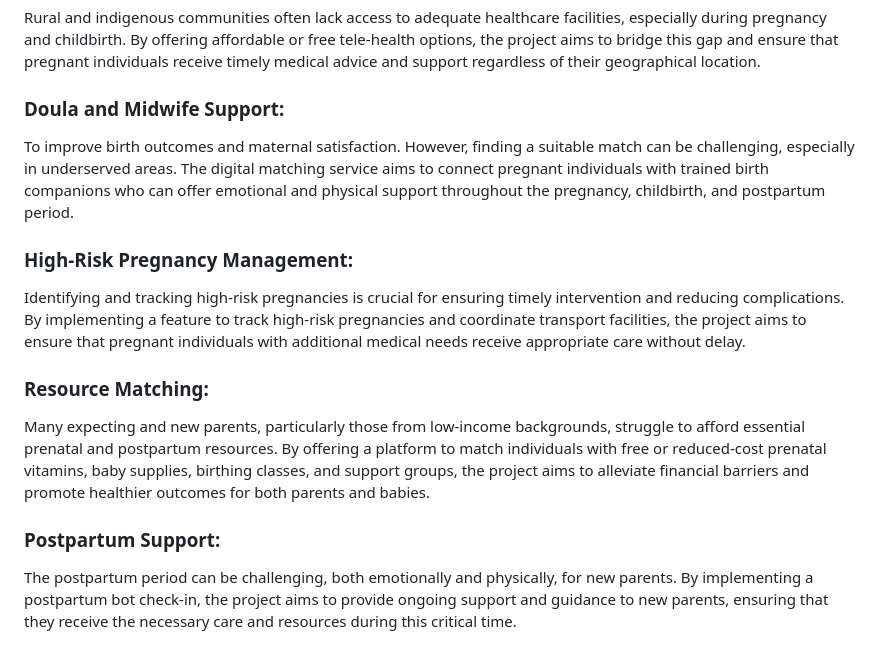
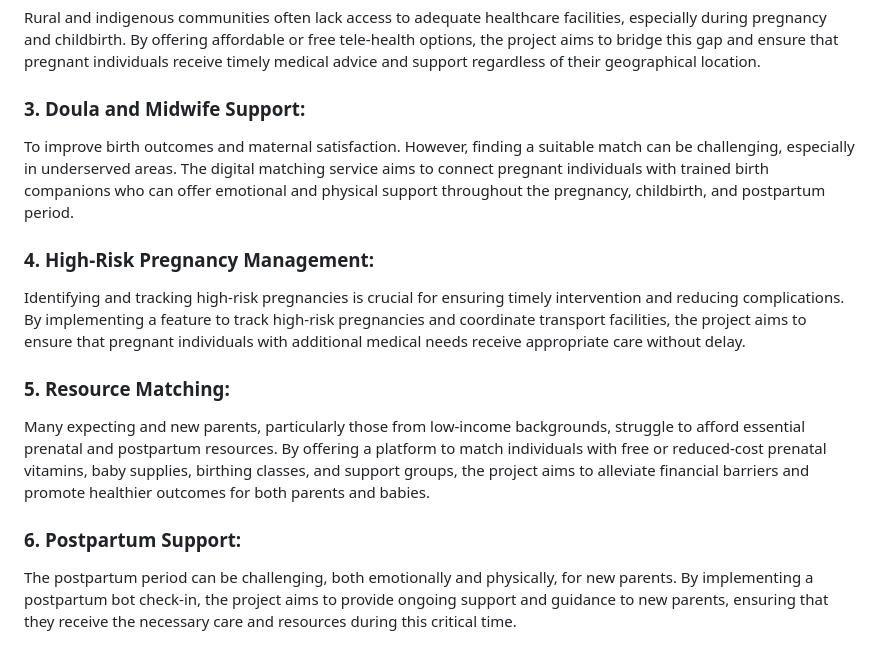
Before and after one commit to salonistuti/LilHands, a Markdown page: README.md, the part around the change. GitHub-like rendering.

```diff
--- a/README.md
+++ b/README.md
@@ -11,13 +11,13 @@ The project aims to solve the global crisis if maternal health and mortality. Th
 The primary motivation is to address the staggering number of preventable maternal deaths worldwide. By providing access to high-quality prenatal, childbirth, and postpartum care, the project aims to reduce the number of women dying due to pregnancy-related causes.
 ### 2. Access to Healthcare:
 Rural and indigenous communities often lack access to adequate healthcare facilities, especially during pregnancy and childbirth. By offering affordable or free tele-health options, the project aims to bridge this gap and ensure that pregnant individuals receive timely medical advice and support regardless of their geographical location.
-### Doula and Midwife Support:
+### 3. Doula and Midwife Support:
 To improve birth outcomes and maternal satisfaction. However, finding a suitable match can be challenging, especially in underserved areas. The digital matching service aims to connect pregnant individuals with trained birth companions who can offer emotional and physical support throughout the pregnancy, childbirth, and postpartum period.
-### High-Risk Pregnancy Management:
+### 4. High-Risk Pregnancy Management:
 Identifying and tracking high-risk pregnancies is crucial for ensuring timely intervention and reducing complications. By implementing a feature to track high-risk pregnancies and coordinate transport facilities, the project aims to ensure that pregnant individuals with additional medical needs receive appropriate care without delay.
-### Resource Matching:
+### 5. Resource Matching:
 Many expecting and new parents, particularly those from low-income backgrounds, struggle to afford essential prenatal and postpartum resources. By offering a platform to match individuals with free or reduced-cost prenatal vitamins, baby supplies, birthing classes, and support groups, the project aims to alleviate financial barriers and promote healthier outcomes for both parents and babies.
-### Postpartum Support:
+### 6. Postpartum Support:
 The postpartum period can be challenging, both emotionally and physically, for new parents. By implementing a postpartum bot check-in, the project aims to provide ongoing support and guidance to new parents, ensuring that they receive the necessary care and resources during this critical time.
 
 ## Screenshots
```
